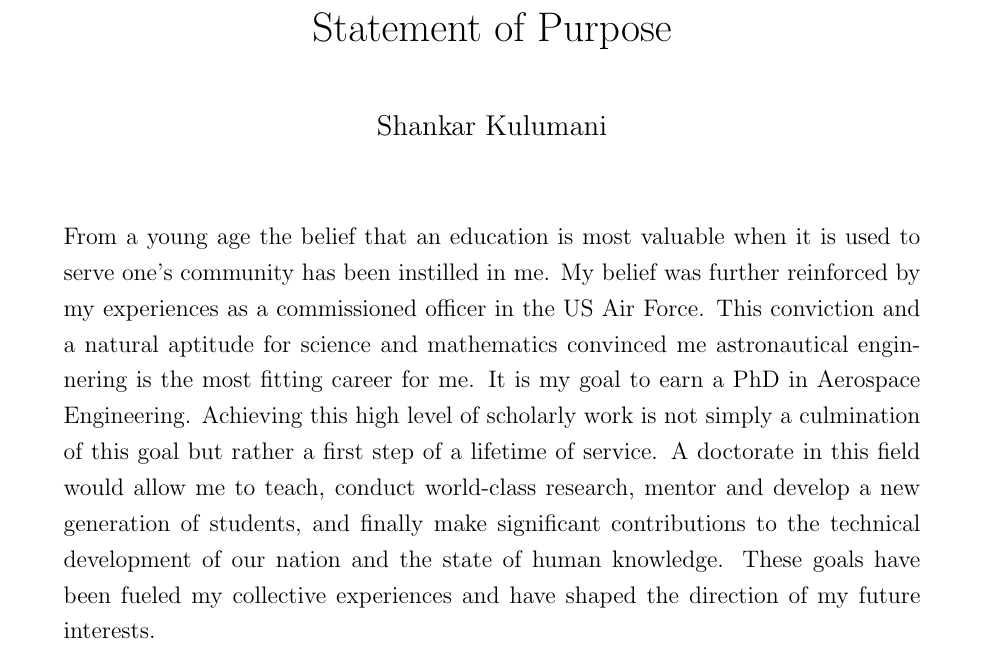
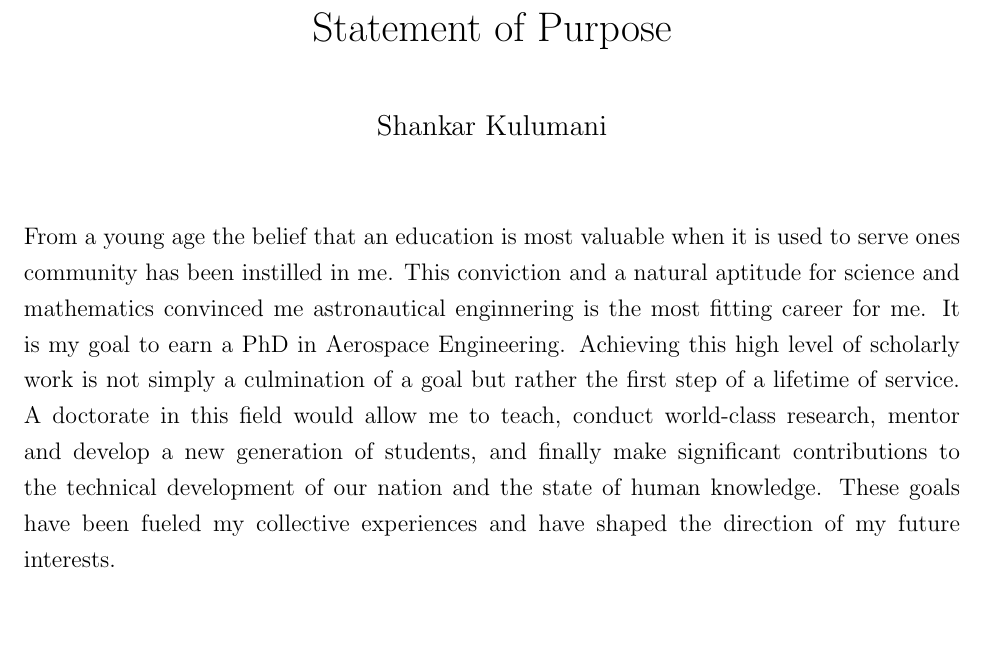
Before and after one commit to skulumani/purpose_statement, a LaTeX document (purpose_statement.tex): part of page 1 of 2, cut so that both start at the same text, the shorter picture padded with empty space. Compiled offline with pdfLaTeX.

Commit message:
modified the first paragraph

```diff
--- a/purpose_statement.tex
+++ b/purpose_statement.tex
@@ -8,7 +8,7 @@
 \usepackage{amssymb}
 \usepackage{verbatim}
 \usepackage{setspace}
-
+\usepackage{fullpage}
 
 \onehalfspacing
 
@@ -32,14 +32,14 @@ My goal is to obtain a PhD in Aerospace Engineering and attempt to contribute to
 %%%%%%%%%%%%%%%%%%%%%%%%%%%%%%%%%%%%%%
 % Introduction section/Goals
 %%%%%%%%%%%%%%%%%%%%%%%%%%%%%%%%%%%%%%
-From a young age the belief that an education is most valuable when it is used to serve one’s community has been instilled in me.
-My  belief was further reinforced by my experiences as a commissioned officer in the US Air Force.
+From a young age the belief that an education is most valuable when it is used to serve ones community has been instilled in me.
+%My  belief was further reinforced by my experiences as a commissioned officer in the US Air Force.
 %This conviction and a natural aptitude for  mathematics convinced me that it is the most fitting career for me.
 This conviction and a natural aptitude for science and mathematics convinced me astronautical enginnering is the most fitting career for me.
 It is my goal to earn a PhD in Aerospace Engineering.
 %It is my goal to earn a PhD in Applied Mathematics.
 % add specific research topic idea here
-Achieving this high level of scholarly work is not simply a culmination of this goal but rather a first step of a lifetime of service.
+Achieving this high level of scholarly work is not simply a culmination of a goal but rather the first step of a lifetime of service.
 A doctorate in this field would allow me to teach, conduct world-class research, mentor and develop a new generation of students, and finally make significant contributions to the technical development of our nation and the state of human knowledge.
 These goals have been fueled my collective experiences and have shaped the direction of my future interests.
 %%%%%%%%%%%%%%%%%%%%%%%%%%%%%%%%%%%%%%%%%%%%%%%%%%
```
Also changed, not shown: purpose_statement.pdf.
